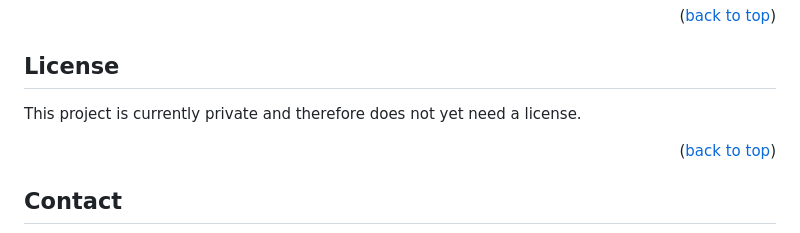
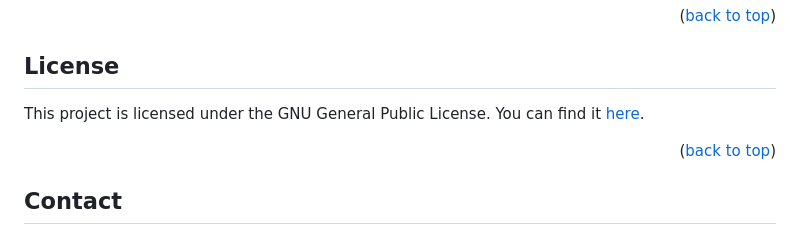
Before and after one commit to smyril42/Quickpoll, a Markdown page: README.md, the part around the change. GitHub-like rendering.

Commit message:
Update README.md
add reference to License

```diff
--- a/README.md
+++ b/README.md
@@ -106,7 +106,8 @@ WORK IN PROGRESS...
 <p align="right">(<a href="#readme-top">back to top</a>)</p>
 
 ## License
-This project is currently private and therefore does not yet need a license.
+This project is licensed under the GNU General Public License.
+You can find it <a href="https://github.com/smyril42/Quickpoll/blob/main/LICENSE.md">here</a>.
 
 <p align="right">(<a href="#readme-top">back to top</a>)</p>
 
```
